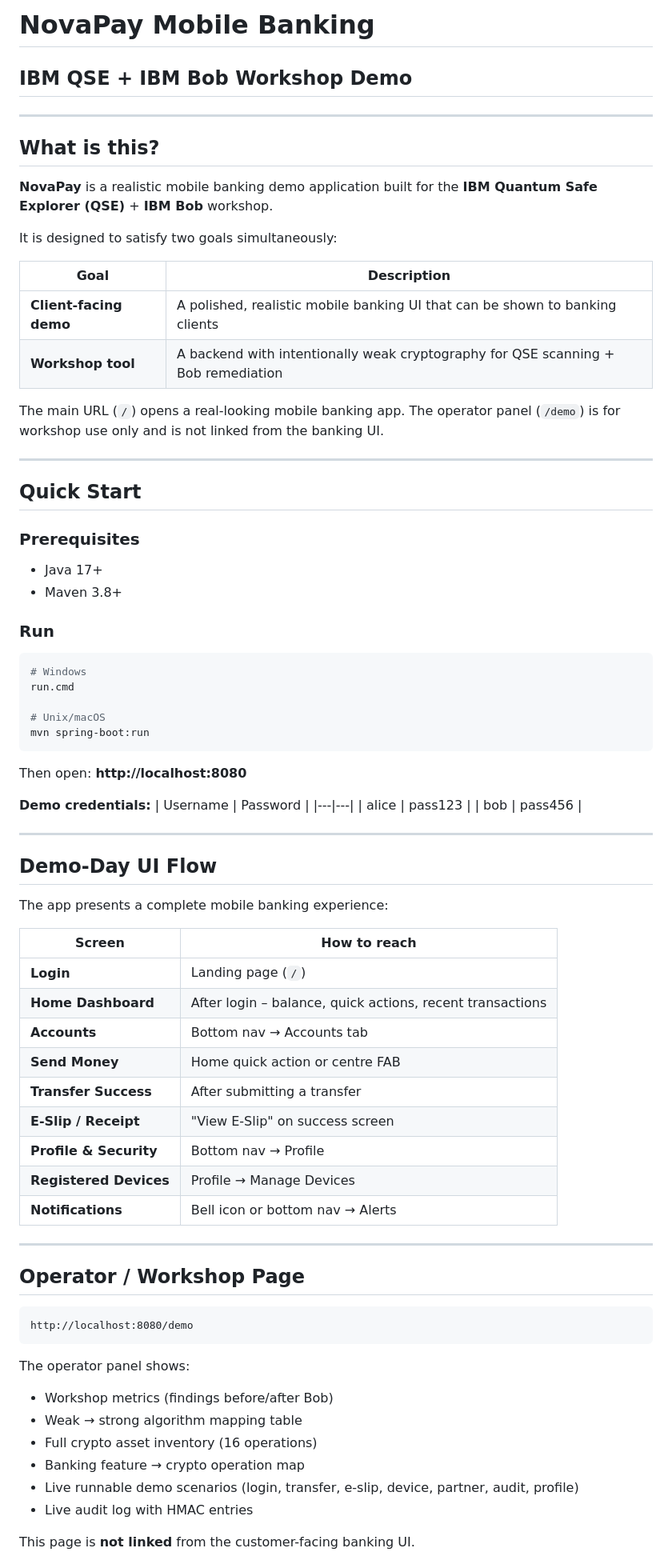
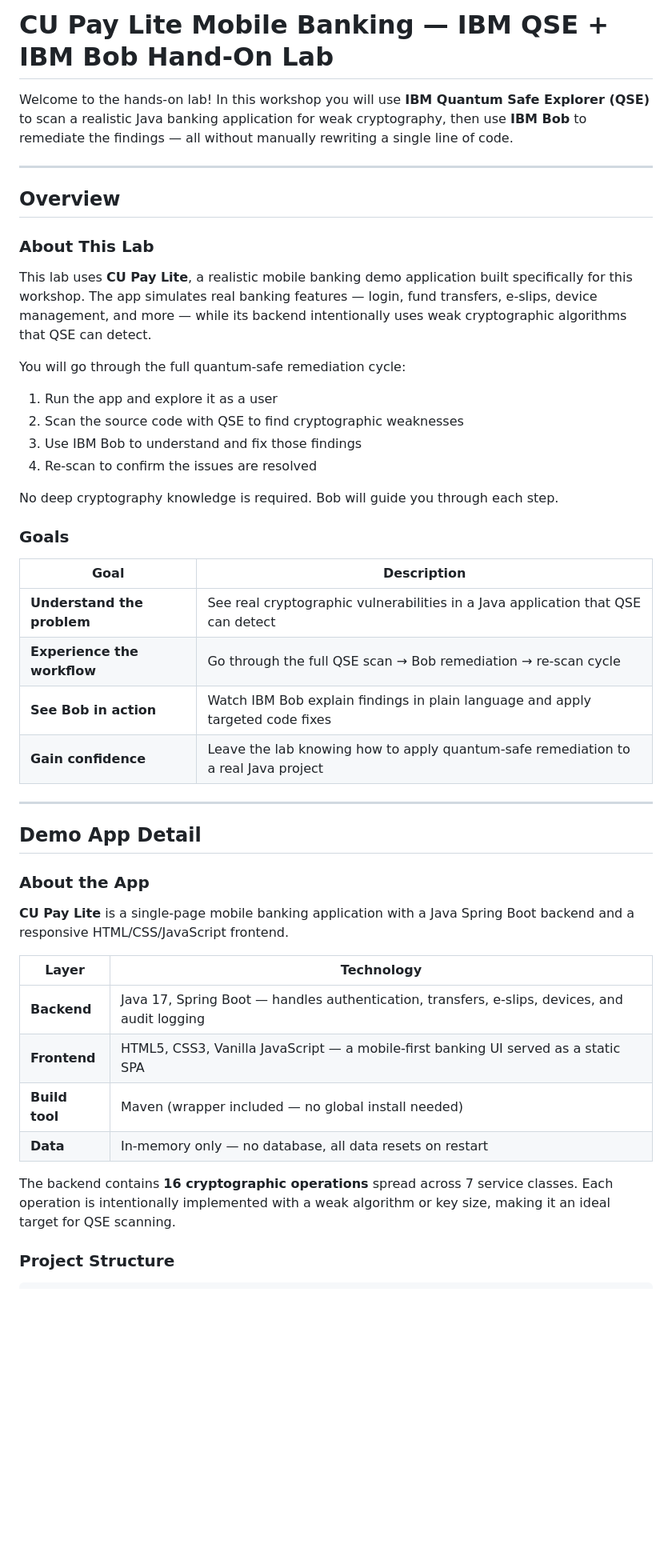
Before and after one commit to PonlawatRocket/lab-ibm-qse-and-bob-java, a Markdown page: README.md, the part around the change printed below. Shown: that part at 80% size. Rendered like a GitHub page; blank space fills up the shorter version.

````diff
--- a/README.md
+++ b/README.md
@@ -1,82 +1,49 @@
-# NovaPay Mobile Banking
-## IBM QSE + IBM Bob Workshop Demo
+# CU Pay Lite Mobile Banking — IBM QSE + IBM Bob Hand-On Lab
+
+Welcome to the hands-on lab! In this workshop you will use **IBM Quantum Safe Explorer (QSE)** to scan a realistic Java banking application for weak cryptography, then use **IBM Bob** to remediate the findings — all without manually rewriting a single line of code.
 
 ---
 
-## What is this?
+## Overview
 
-**NovaPay** is a realistic mobile banking demo application built for the **IBM Quantum Safe Explorer (QSE)** + **IBM Bob** workshop.
+### About This Lab
 
-It is designed to satisfy two goals simultaneously:
+This lab uses **CU Pay Lite**, a realistic mobile banking demo application built specifically for this workshop. The app simulates real banking features — login, fund transfers, e-slips, device management, and more — while its backend intentionally uses weak cryptographic algorithms that QSE can detect.
+
+You will go through the full quantum-safe remediation cycle:
+1. Run the app and explore it as a user
+2. Scan the source code with QSE to find cryptographic weaknesses
+3. Use IBM Bob to understand and fix those findings
+4. Re-scan to confirm the issues are resolved
+
+No deep cryptography knowledge is required. Bob will guide you through each step.
+
+### Goals
 
 | Goal | Description |
 |---|---|
-| **Client-facing demo** | A polished, realistic mobile banking UI that can be shown to banking clients |
-| **Workshop tool** | A backend with intentionally weak cryptography for QSE scanning + Bob remediation |
-
-The main URL (`/`) opens a real-looking mobile banking app.
-The operator panel (`/demo`) is for workshop use only and is not linked from the banking UI.
+| **Understand the problem** | See real cryptographic vulnerabilities in a Java application that QSE can detect |
+| **Experience the workflow** | Go through the full QSE scan → Bob remediation → re-scan cycle |
+| **See Bob in action** | Watch IBM Bob explain findings in plain language and apply targeted code fixes |
+| **Gain confidence** | Leave the lab knowing how to apply quantum-safe remediation to a real Java project |
 
 ---
 
-## Quick Start
+## Demo App Detail
 
-### Prerequisites
-- Java 17+
-- Maven 3.8+
+### About the App
 
-### Run
+**CU Pay Lite** is a single-page mobile banking application with a Java Spring Boot backend and a responsive HTML/CSS/JavaScript frontend.
 
-```bash
-# Windows
-run.cmd
+| Layer | Technology |
+|---|---|
+| **Backend** | Java 17, Spring Boot — handles authentication, transfers, e-slips, devices, and audit logging |
+| **Frontend** | HTML5, CSS3, Vanilla JavaScript — a mobile-first banking UI served as a static SPA |
+| **Build tool** | Maven (wrapper included — no global install needed) |
+| **Data** | In-memory only — no database, all data resets on restart |
 
-# Unix/macOS
-mvn spring-boot:run
-```
+The backend contains **16 cryptographic operations** spread across 7 service classes. Each operation is intentionally implemented with a weak algorithm or key size, making it an ideal target for QSE scanning.
 
-Then open: **http://localhost:8080**
-
-**Demo credentials:**
-| Username | Password |
-|---|---|
-| alice | pass123 |
-| bob   | pass456 |
-
----
-
-## Demo-Day UI Flow
-
-The app presents a complete mobile banking experience:
-
-| Screen | How to reach |
-|---|---|
-| **Login** | Landing page (`/`) |
-| **Home Dashboard** | After login – balance, quick actions, recent transactions |
-| **Accounts** | Bottom nav → Accounts tab |
-| **Send Money** | Home quick action or centre FAB |
-| **Transfer Success** | After submitting a transfer |
-| **E-Slip / Receipt** | "View E-Slip" on success screen |
-| **Profile & Security** | Bottom nav → Profile |
-| **Registered Devices** | Profile → Manage Devices |
-| **Notifications** | Bell icon or bottom nav → Alerts |
-
----
-
-## Operator / Workshop Page
+### Project Structure
 
 ```
-http://localhost:8080/demo
-```
-
-The operator panel shows:
-
-- Workshop metrics (findings before/after Bob)
-- Weak → strong algorithm mapping table
-- Full crypto asset inventory (16 operations)
-- Banking feature → crypto operation map
-- Live runnable demo scenarios (login, transfer, e-slip, device, partner, audit, profile)
-- Live audit log with HMAC entries
-
-This page is **not linked** from the customer-facing banking UI.
-
````
Also changed, not shown: other parts of README.md (+266 -133 lines), images/app-login.png (added), 1 other file.
